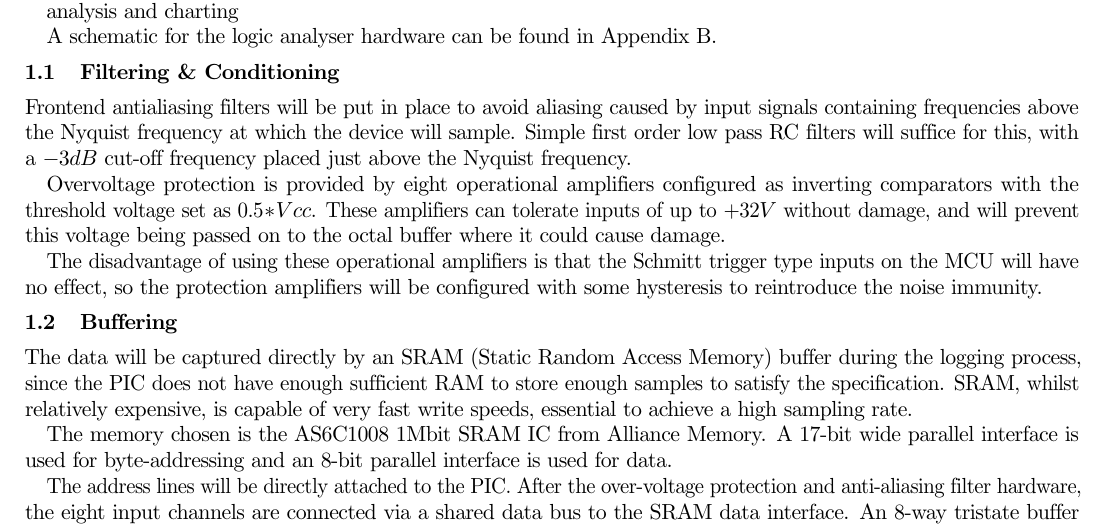
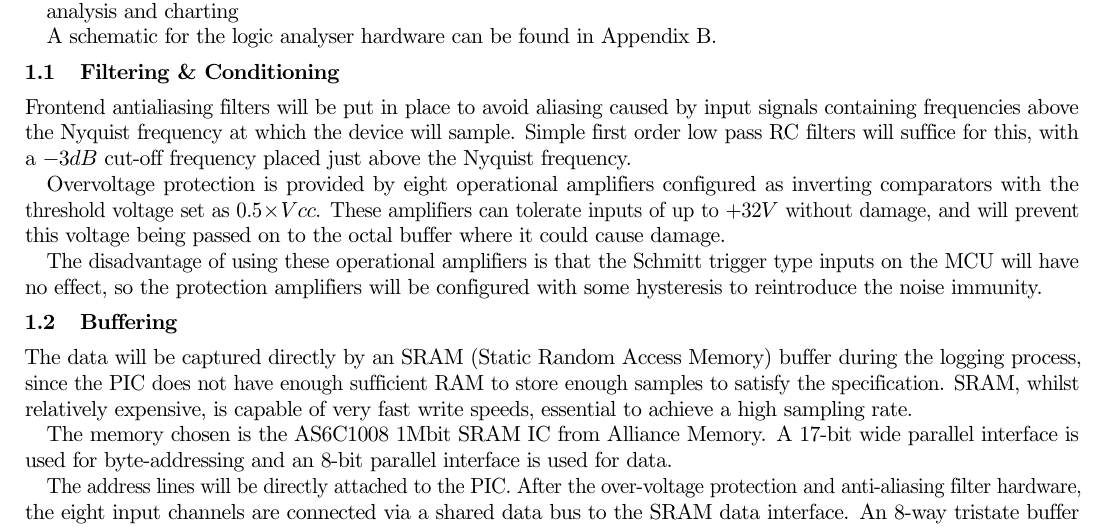
Before and after one commit to jonsowman/datalogger, a LaTeX paper (reports/initial/first-report.tex): part of page 1 of 5, cut so that both start at the same text. Compiled offline with pdfLaTeX.

Commit message:
fixed * symbol to times

```diff
--- a/reports/initial/first-report.tex
+++ b/reports/initial/first-report.tex
@@ -51,7 +51,7 @@
 
     Overvoltage protection is provided by eight operational amplifiers
     configured as inverting comparators with the threshold voltage set as
-    $0.5*Vcc$. These amplifiers can tolerate inputs of up to $+32V$ without damage, and
+    $0.5 \times Vcc$. These amplifiers can tolerate inputs of up to $+32V$ without damage, and
     will prevent this voltage being passed on to the octal buffer where it could
     cause damage.
 
```
Also changed, not shown: reports/initial/first-report.pdf.
